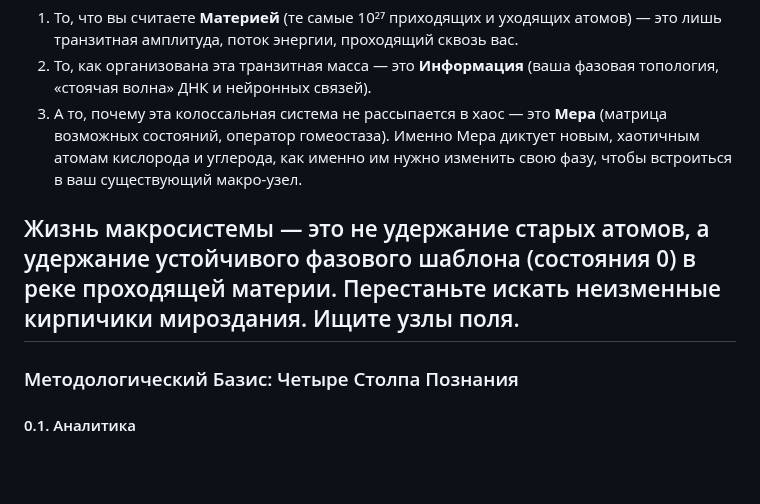
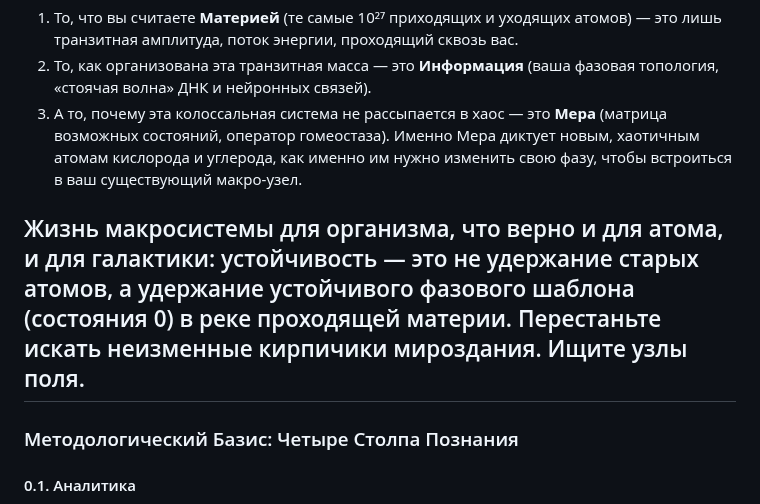
Before and after one commit to ainjohansen/-, a Markdown page: Az-latest.md, the part around the change. GitHub-like rendering; blank space fills up the shorter version.

```diff
--- a/Az-latest.md
+++ b/Az-latest.md
@@ -33,7 +33,7 @@
 2. То, как организована эта транзитная масса — это **Информация** (ваша фазовая топология, «стоячая волна» ДНК и нейронных связей).
 3. А то, почему эта колоссальная система не рассыпается в хаос — это **Мера** (матрица возможных состояний, оператор гомеостаза). Именно Мера диктует новым, хаотичным атомам кислорода и углерода, как именно им нужно изменить свою фазу, чтобы встроиться в ваш существующий макро-узел.
 
-Жизнь макросистемы — это не удержание старых атомов, а удержание устойчивого фазового шаблона (состояния 0) в реке проходящей материи. Перестаньте искать неизменные кирпичики мироздания. Ищите узлы поля.
+Жизнь макросистемы для организма, что верно и для атома, и для галактики: устойчивость — это не удержание старых атомов, а удержание устойчивого фазового шаблона (состояния 0) в реке проходящей материи. Перестаньте искать неизменные кирпичики мироздания. Ищите узлы поля.
 ---
 
 ### Методологический Базис: Четыре Столпа Познания
```
